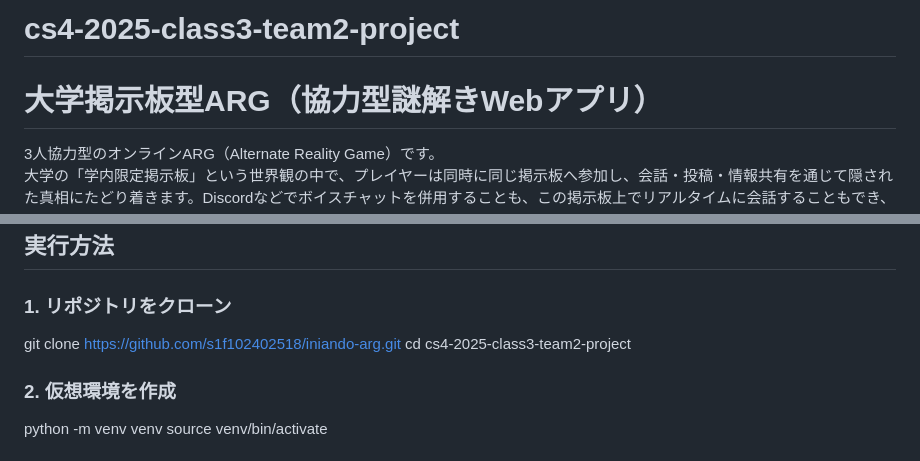
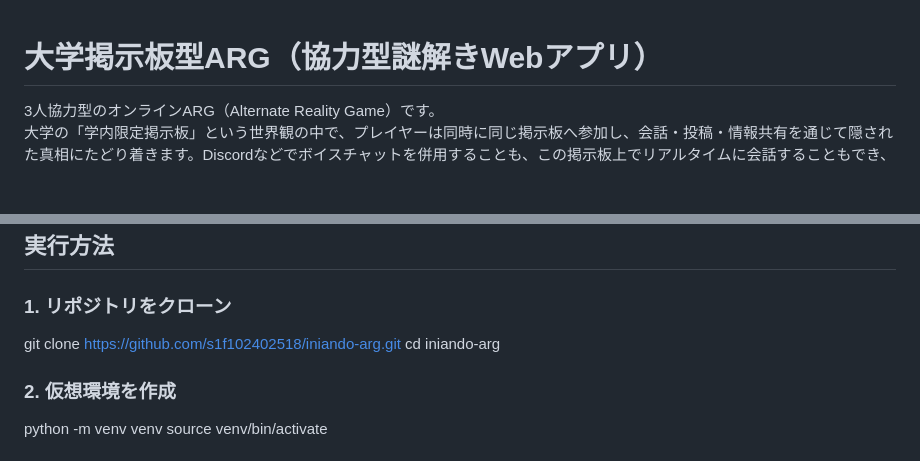
Before and after one commit to s1f102402518/iniando-arg, a Markdown page: README.md, 2 parts joined by grey strips. Drawn GitHub-style; blank space fills up the shorter version.

```diff
--- a/README.md
+++ b/README.md
@@ -1,4 +1,3 @@
-# cs4-2025-class3-team2-project
 # 大学掲示板型ARG（協力型謎解きWebアプリ）
 3人協力型のオンラインARG（Alternate Reality Game）です。
 大学の「学内限定掲示板」という世界観の中で、プレイヤーは同時に同じ掲示板へ参加し、会話・投稿・情報共有を通じて隠された真相にたどり着きます。Discordなどでボイスチャットを併用することも、この掲示板上でリアルタイムに会話することもでき、非対面での3人同時プレイを想定しています。
@@ -88,7 +87,7 @@
 
 ### 1. リポジトリをクローン
 git clone https://github.com/s1f102402518/iniando-arg.git
-cd cs4-2025-class3-team2-project
+cd iniando-arg
 
 ### 2. 仮想環境を作成
 python -m venv venv
```
